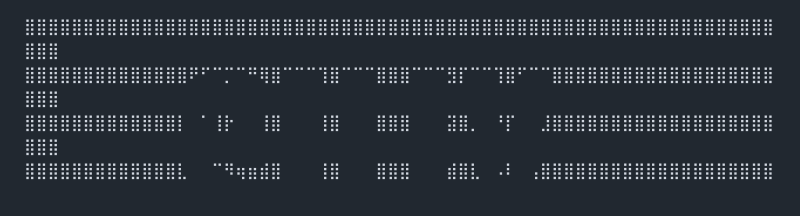
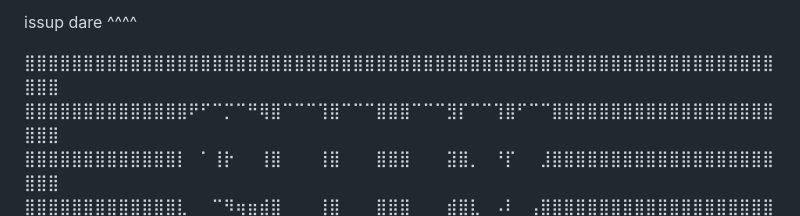
Before and after one commit to HexRanger9/HLRT, a Markdown page: README.md, the part around the change. GitHub-like rendering.

```diff
--- a/README.md
+++ b/README.md
@@ -1,3 +1,6 @@
+issup dare ^^^^
+
+
 ⣿⣿⣿⣿⣿⣿⣿⣿⣿⣿⣿⣿⣿⣿⣿⣿⣿⣿⣿⣿⣿⣿⣿⣿⣿⣿⣿⣿⣿⣿⣿⣿⣿⣿⣿⣿⣿⣿⣿⣿⣿⣿⣿⣿⣿⣿⣿⣿⣿⣿⣿⣿⣿⣿⣿⣿⣿⣿⣿⣿⣿⣿⣿⣿⣿⣿⣿
 ⣿⣿⣿⣿⣿⣿⣿⣿⣿⣿⣿⣿⣿⣿⠟⠋⠉⡉⠉⠛⢿⣿⠉⠉⠉⢹⣿⠉⠉⠉⣿⣿⣿⠉⠉⠉⣻⡏⠉⠉⢹⣿⠋⠉⠉⣿⣿⣿⣿⣿⣿⣿⣿⣿⣿⣿⣿⣿⣿⣿⣿⣿⣿⣿⣿⣿⣿
 ⣿⣿⣿⣿⣿⣿⣿⣿⣿⣿⣿⣿⣿⡇⠀⠁⢸⡗⠀⠀⢸⣿⠀⠀⠀⢸⣿⠀⠀⠀⣿⣿⣿⠀⠀⠀⣽⣿⡀⠀⠘⡏⠀⠀⣸⣿⣿⣿⣿⣿⣿⣿⣿⣿⣿⣿⣿⣿⣿⣿⣿⣿⣿⣿⣿⣿⣿
```
